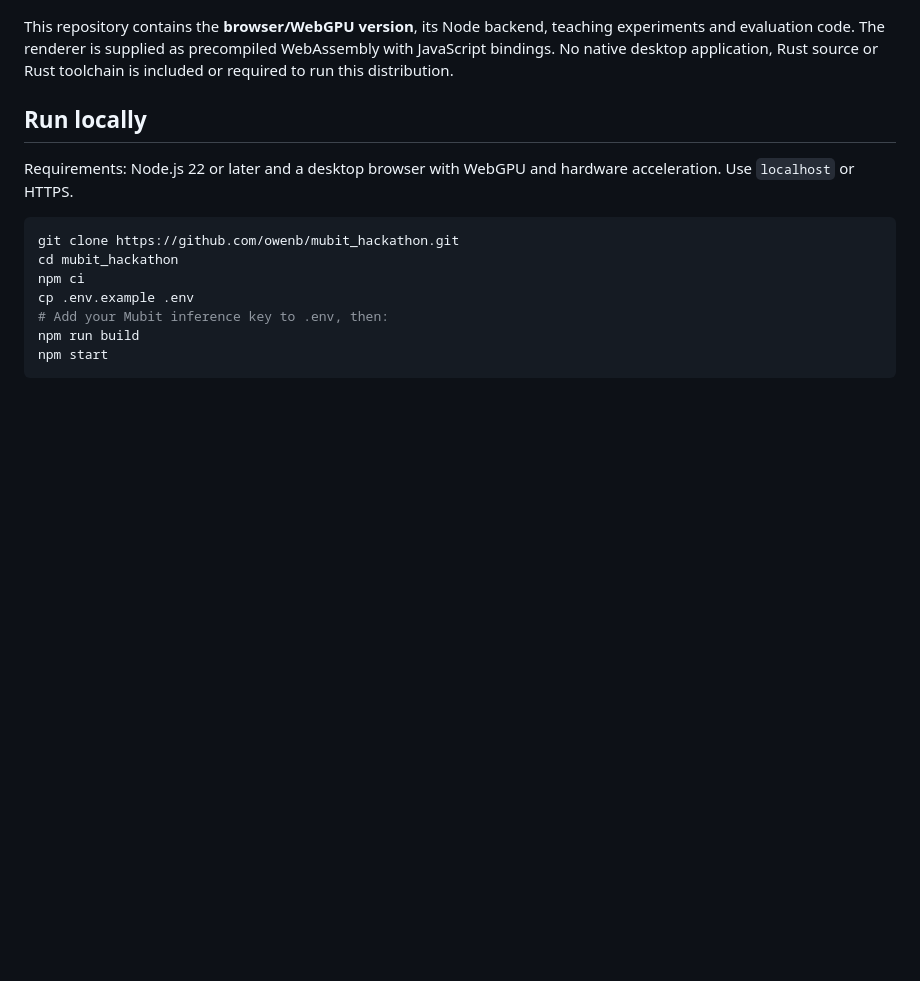
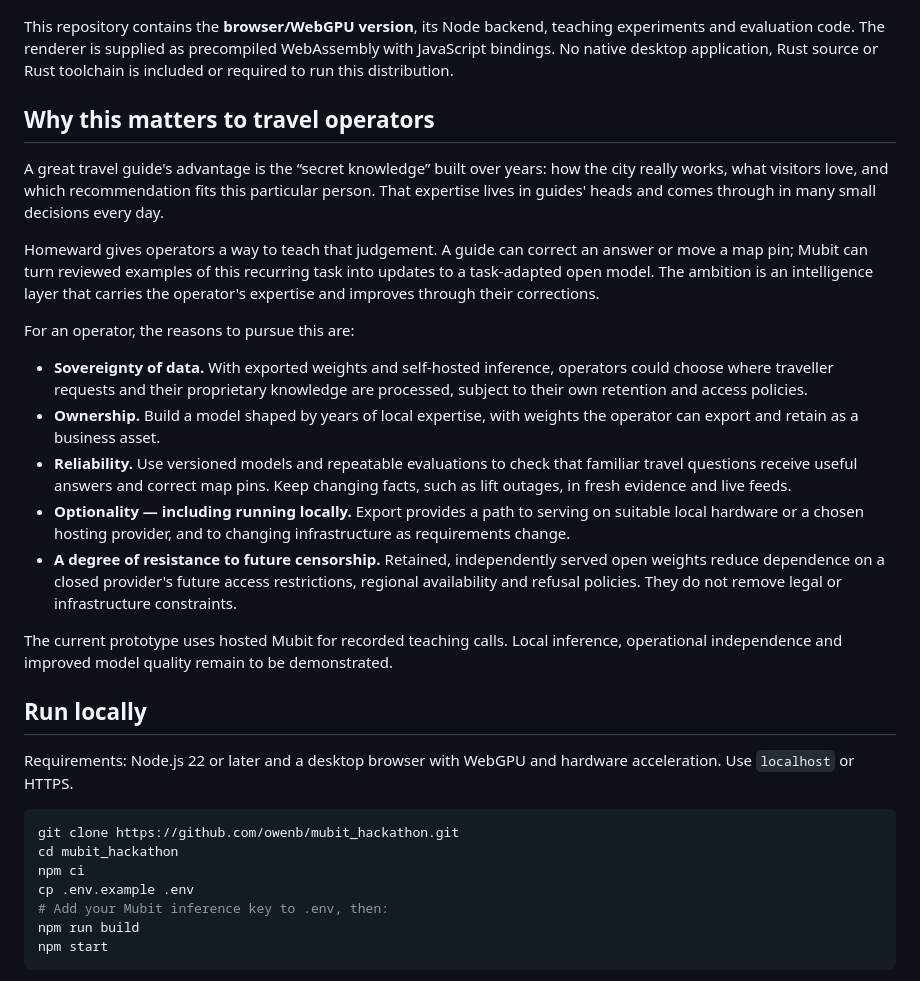
Before and after one commit to owenb/mubit_hackathon, a Markdown page: README.md, the part around the change. GitHub-like rendering; blank space fills up the shorter version.

Commit message:
Explain Homeward value for travel operators

```diff
--- a/README.md
+++ b/README.md
@@ -7,6 +7,22 @@ Built for the Mubit hackathon to explore a recurring task: turn an operator's tr
 ![Homeward WebGPU browser demo: a London map and a source-grounded Bank accessibility answer](docs/images/homeward-webgpu.png)
 
 This repository contains the **browser/WebGPU version**, its Node backend, teaching experiments and evaluation code. The renderer is supplied as precompiled WebAssembly with JavaScript bindings. No native desktop application, Rust source or Rust toolchain is included or required to run this distribution.
+
+## Why this matters to travel operators
+
+A great travel guide's advantage is the “secret knowledge” built over years: how the city really works, what visitors love, and which recommendation fits this particular person. That expertise lives in guides' heads and comes through in many small decisions every day.
+
+Homeward gives operators a way to teach that judgement. A guide can correct an answer or move a map pin; Mubit can turn reviewed examples of this recurring task into updates to a task-adapted open model. The ambition is an intelligence layer that carries the operator's expertise and improves through their corrections.
+
+For an operator, the reasons to pursue this are:
+
+- **Sovereignty of data.** With exported weights and self-hosted inference, operators could choose where traveller requests and their proprietary knowledge are processed, subject to their own retention and access policies.
+- **Ownership.** Build a model shaped by years of local expertise, with weights the operator can export and retain as a business asset.
+- **Reliability.** Use versioned models and repeatable evaluations to check that familiar travel questions receive useful answers and correct map pins. Keep changing facts, such as lift outages, in fresh evidence and live feeds.
+- **Optionality — including running locally.** Export provides a path to serving on suitable local hardware or a chosen hosting provider, and to changing infrastructure as requirements change.
+- **A degree of resistance to future censorship.** Retained, independently served open weights reduce dependence on a closed provider's future access restrictions, regional availability and refusal policies. They do not remove legal or infrastructure constraints.
+
+The current prototype uses hosted Mubit for recorded teaching calls. Local inference, operational independence and improved model quality remain to be demonstrated.
 
 ## Run locally
 
```
